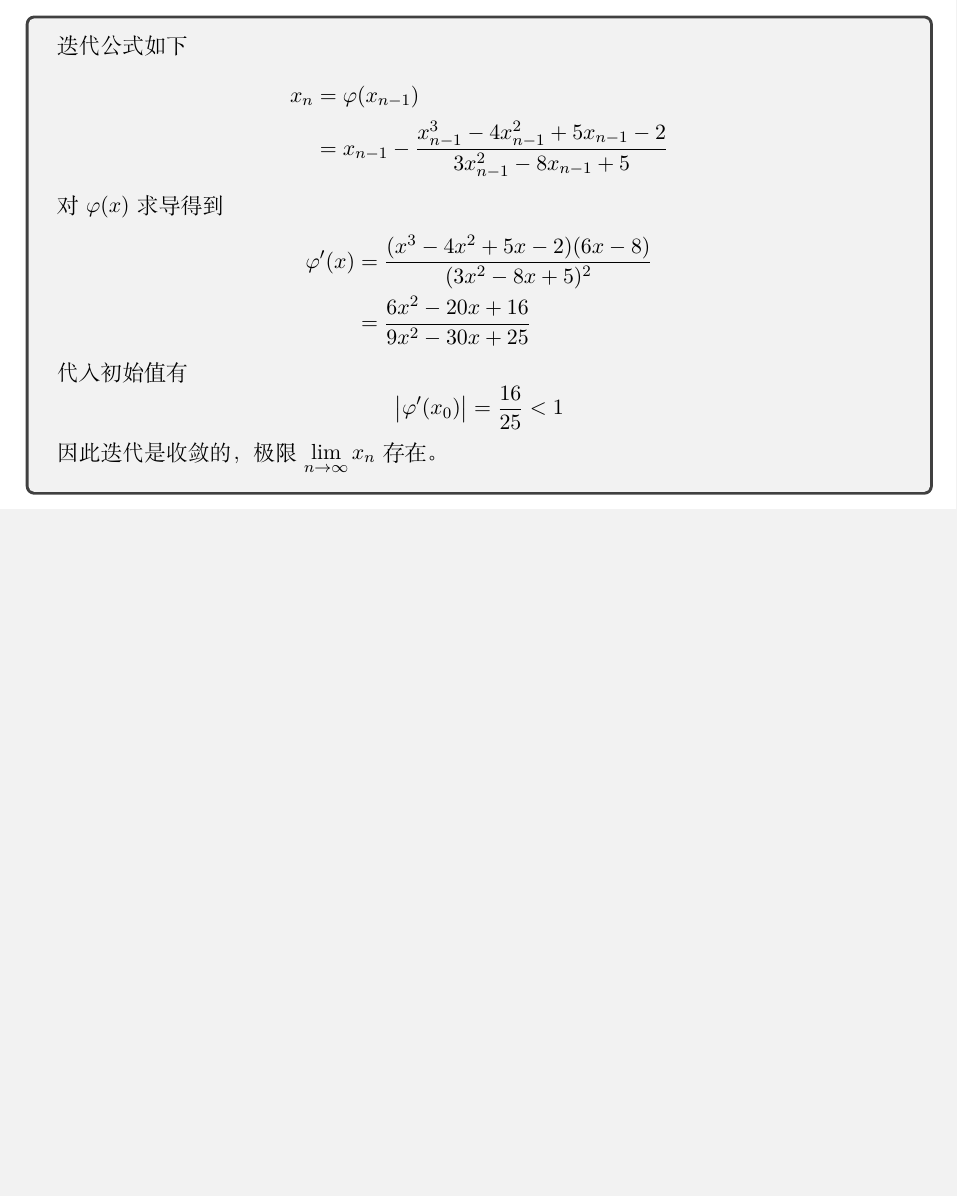
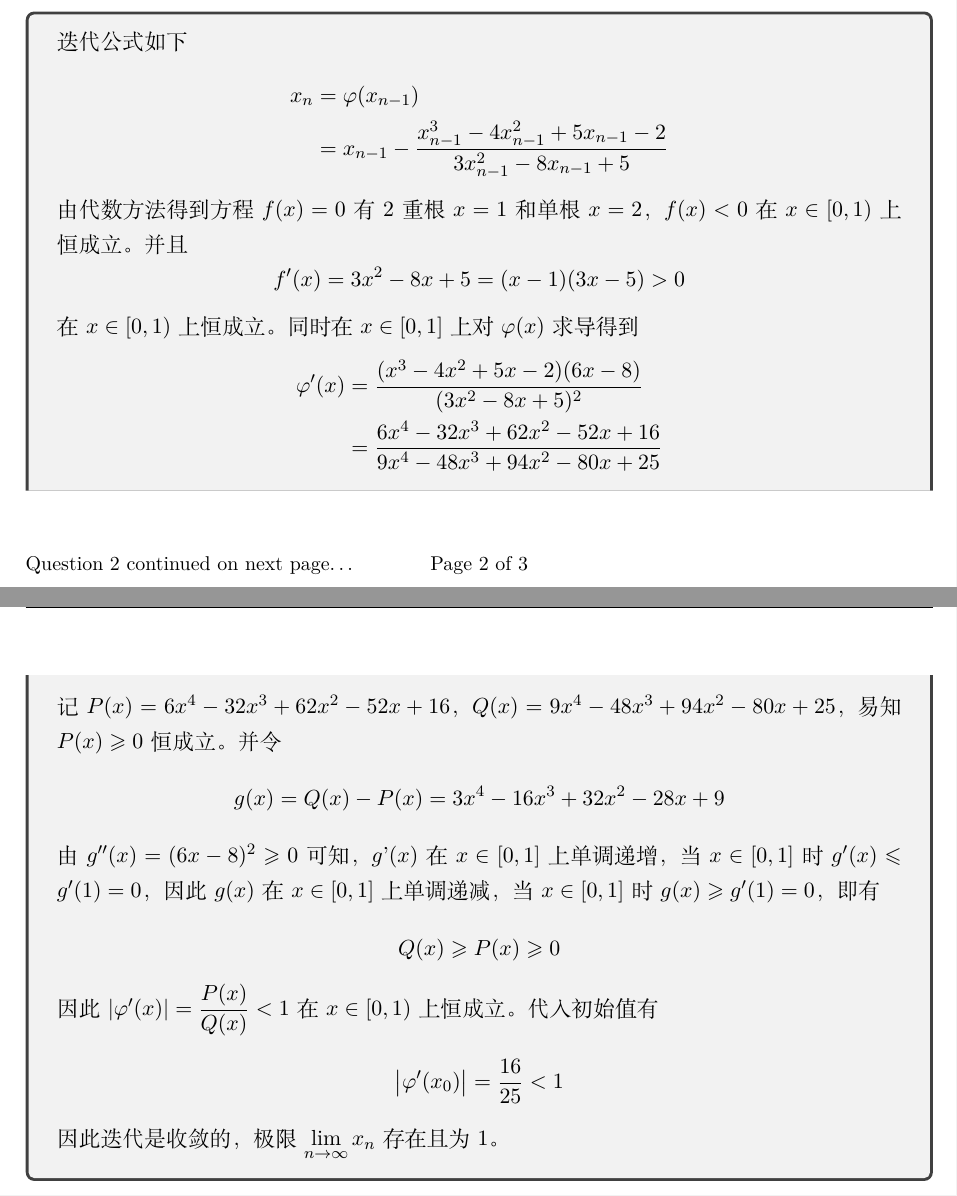
Before and after one commit to lyc0930/Numerical-Computation-Assignment, a LaTeX problem sheet (Homework/Homework5/PB17000297_罗晏宸.tex): part of page 2 of 2 before the commit and two parts of pages 2 and 3 of 3 after it, the two joined at a grey line, cut so that both start at the same text, the shorter picture padded with empty space. Compiled offline with XeLaTeX.

Commit message:
补充了证明

```diff
--- a/Homework/Homework5/PB17000297_罗晏宸.tex
+++ b/Homework/Homework5/PB17000297_罗晏宸.tex
@@ -59,16 +59,24 @@
         x_n & = \varphi(x_{n - 1})                                                                            \\
             & = x_{n - 1} - \frac{x_{n - 1}^3 - 4x_{n - 1}^2 + 5x_{n - 1} - 2}{3x_{n - 1}^2 - 8x_{n - 1} + 5}
     \end{align*}
-        对$\varphi(x)$求导得到
+    由代数方法得到方程$f(x) = 0$有2重根$x = 1$和单根$x = 2$，$f(x) < 0$ 在$x \in [0, 1)$上恒成立。并且 $$f'(x) = 3 x^2 - 8 x + 5  = (x-1) (3 x-5) > 0$$ 在$x \in [0, 1)$上恒成立。同时在$x \in [0, 1]$上对$\varphi(x)$求导得到
     \begin{align*}
-            \varphi'(x) & = \frac{(x^3 - 4x^2 + 5x - 2)(6x - 8)}{(3x^2 - 8x + 5)^2} \\
-                        & = \frac{6x^2 - 20x + 16}{9x^2 - 30x + 25}
+        \varphi'(x) & = \frac{(x^3 - 4x^2 + 5x - 2)(6x - 8)}{(3x^2 - 8x + 5)^2}         \\
+                    & = \frac{6 x^4-32 x^3+62 x^2-52 x+16}{9 x^4-48 x^3+94 x^2-80 x+25}
     \end{align*}
-        代入初始值有
+    记$P(x) = 6 x^4-32 x^3+62 x^2-52 x+16$，$Q(x) = 9 x^4-48 x^3+94 x^2-80 x+25$，易知$P(x) \geqslant 0$恒成立。并令
+    \begin{equation*}
+        g(x) = Q(x) - P(x) = 3 x^4-16 x^3+32 x^2-28 x+9
+    \end{equation*}
+    由$g''(x) = (6x - 8)^2 \geqslant 0$可知，$g’(x)$在$x \in [0, 1]$上单调递增，当$x \in [0, 1]$时$g'(x) \leqslant g'(1) = 0$，因此$g(x)$在$x \in [0, 1]$上单调递减，当$x \in [0, 1]$时$g(x) \geqslant g'(1) = 0$，即有
+    \begin{equation*}
+        Q(x) \geqslant P(x) \geqslant 0
+    \end{equation*}
+    因此$\left|\varphi'(x)\right| = \dfrac{P(x)}{Q(x)} < 1$在$x \in [0, 1)$上恒成立。代入初始值有
     \begin{equation*}
         \left|\varphi'(x_0)\right| = \frac{16}{25} < 1
     \end{equation*}
-        因此迭代是收敛的，极限$\displaystyle \lim_{n \rightarrow \infty}{x_n}$存在。
+    因此迭代是收敛的，极限$\displaystyle \lim_{n \rightarrow \infty}{x_n}$存在且为 1。
     }
 
 \end{question}
```
Also changed, not shown: Homework/Homework5/PB17000297_罗晏宸.pdf. Lines whose indentation alone changed are shown as unchanged.
